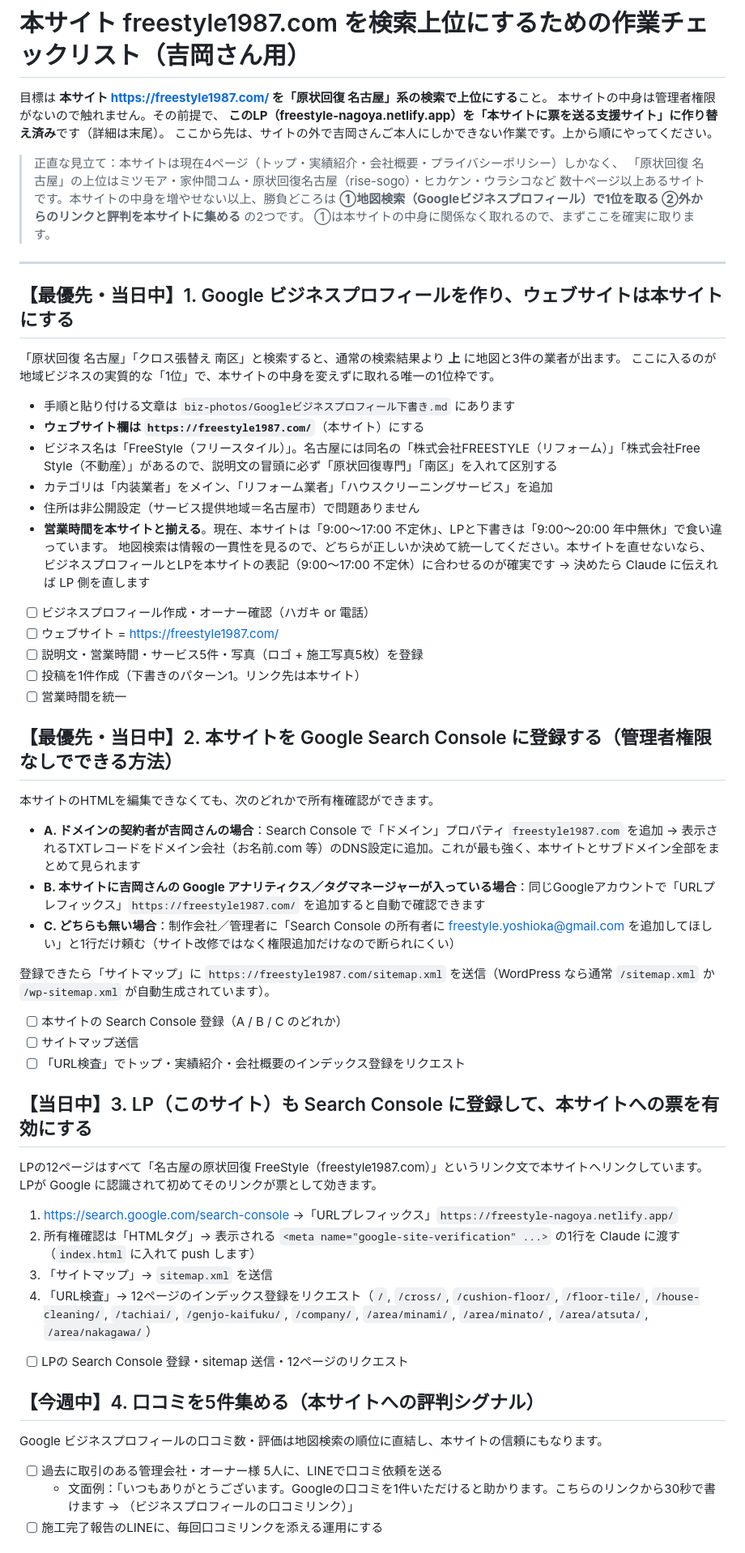
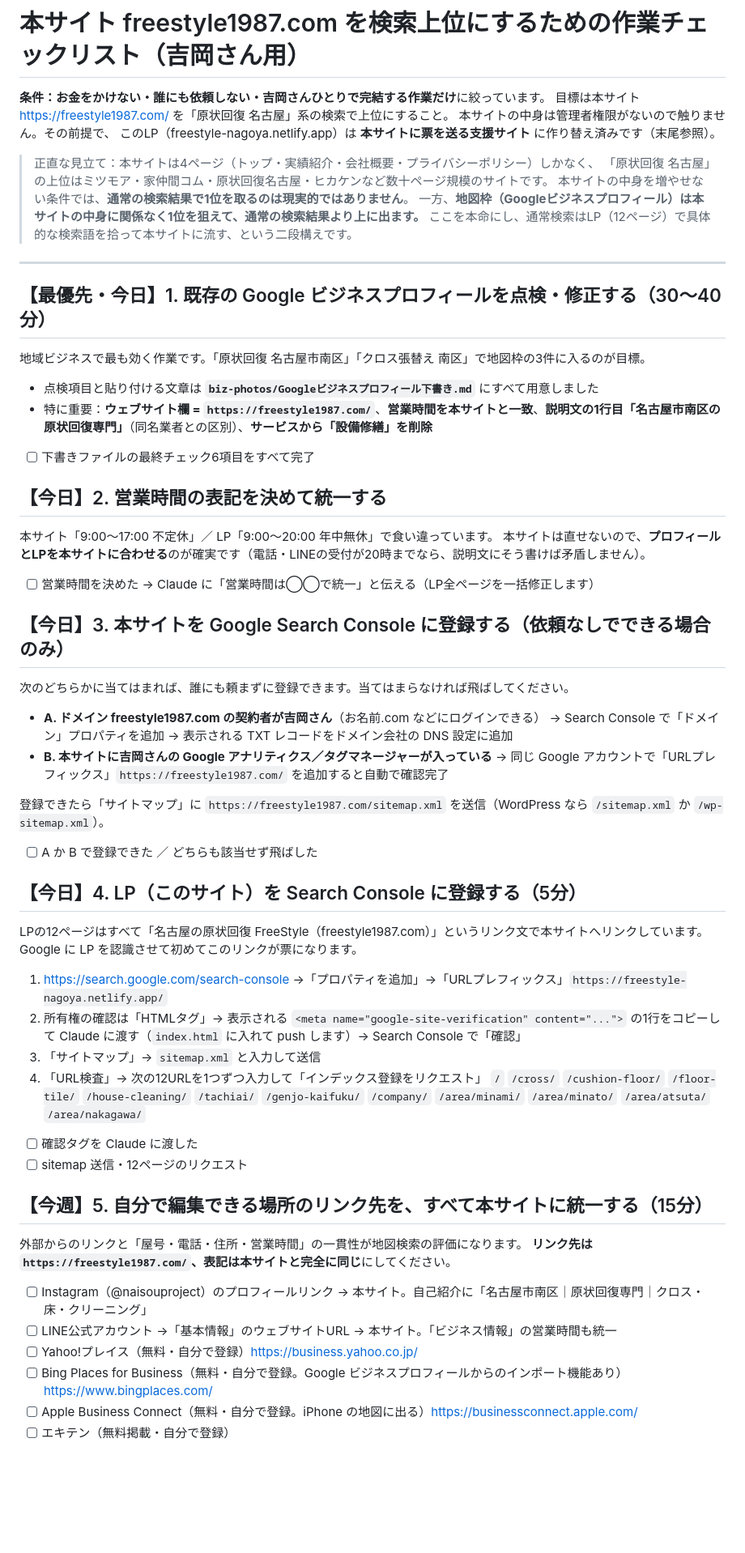
Before and after one commit to 750rs/freestyle-site, a Markdown page: SEO対策チェックリスト.md, the part around one of its changes. Shown at 81% size. GitHub-like rendering; blank space fills up the shorter version.

```diff
--- a/SEO対策チェックリスト.md
+++ b/SEO対策チェックリスト.md
@@ -1,69 +1,70 @@
 # 本サイト freestyle1987.com を検索上位にするための作業チェックリスト（吉岡さん用）
 
-目標は **本サイト https://freestyle1987.com/ を「原状回復 名古屋」系の検索で上位にする**こと。
-本サイトの中身は管理者権限がないので触れません。その前提で、
-**このLP（freestyle-nagoya.netlify.app）を「本サイトに票を送る支援サイト」に作り替え済み**です（詳細は末尾）。
-ここから先は、サイトの外で吉岡さんご本人にしかできない作業です。上から順にやってください。
+**条件：お金をかけない・誰にも依頼しない・吉岡さんひとりで完結する作業だけ**に絞っています。
+目標は本サイト https://freestyle1987.com/ を「原状回復 名古屋」系の検索で上位にすること。
+本サイトの中身は管理者権限がないので触りません。その前提で、
+このLP（freestyle-nagoya.netlify.app）は **本サイトに票を送る支援サイト** に作り替え済みです（末尾参照）。
 
-> 正直な見立て：本サイトは現在4ページ（トップ・実績紹介・会社概要・プライバシーポリシー）しかなく、
-> 「原状回復 名古屋」の上位はミツモア・家仲間コム・原状回復名古屋（rise-sogo）・ヒカケン・ウラシコなど
-> 数十ページ以上あるサイトです。本サイトの中身を増やせない以上、勝負どころは
-> **①地図検索（Googleビジネスプロフィール）で1位を取る ②外からのリンクと評判を本サイトに集める** の2つです。
-> ①は本サイトの中身に関係なく取れるので、まずここを確実に取ります。
+> 正直な見立て：本サイトは4ページ（トップ・実績紹介・会社概要・プライバシーポリシー）しかなく、
+> 「原状回復 名古屋」の上位はミツモア・家仲間コム・原状回復名古屋・ヒカケンなど数十ページ規模のサイトです。
+> 本サイトの中身を増やせない条件では、**通常の検索結果で1位を取るのは現実的ではありません**。
+> 一方、**地図枠（Googleビジネスプロフィール）は本サイトの中身に関係なく1位を狙えて、通常の検索結果より上に出ます。**
+> ここを本命にし、通常検索はLP（12ページ）で具体的な検索語を拾って本サイトに流す、という二段構えです。
 
 ---
 
-## 【最優先・当日中】1. Google ビジネスプロフィールを作り、ウェブサイトは本サイトにする
+## 【最優先・今日】1. 既存の Google ビジネスプロフィールを点検・修正する（30〜40分）
 
-「原状回復 名古屋」「クロス張替え 南区」と検索すると、通常の検索結果より **上** に地図と3件の業者が出ます。
-ここに入るのが地域ビジネスの実質的な「1位」で、本サイトの中身を変えずに取れる唯一の1位枠です。
+地域ビジネスで最も効く作業です。「原状回復 名古屋市南区」「クロス張替え 南区」で地図枠の3件に入るのが目標。
 
-- 手順と貼り付ける文章は `biz-photos/Googleビジネスプロフィール下書き.md` にあります
-- **ウェブサイト欄は `https://freestyle1987.com/`**（本サイト）にする
-- ビジネス名は「FreeStyle（フリースタイル）」。名古屋には同名の「株式会社FREESTYLE（リフォーム）」「株式会社Free Style（不動産）」があるので、説明文の冒頭に必ず「原状回復専門」「南区」を入れて区別する
-- カテゴリは「内装業者」をメイン、「リフォーム業者」「ハウスクリーニングサービス」を追加
-- 住所は非公開設定（サービス提供地域＝名古屋市）で問題ありません
-- **営業時間を本サイトと揃える**。現在、本サイトは「9:00〜17:00 不定休」、LPと下書きは「9:00〜20:00 年中無休」で食い違っています。
-  地図検索は情報の一貫性を見るので、どちらが正しいか決めて統一してください。本サイトを直せないなら、
-  ビジネスプロフィールとLPを本サイトの表記（9:00〜17:00 不定休）に合わせるのが確実です → 決めたら Claude に伝えれば LP 側を直します
+- 点検項目と貼り付ける文章は **`biz-photos/Googleビジネスプロフィール下書き.md`** にすべて用意しました
+- 特に重要：**ウェブサイト欄 = `https://freestyle1987.com/`**、**営業時間を本サイトと一致**、**説明文の1行目「名古屋市南区の原状回復専門」**（同名業者との区別）、**サービスから「設備修繕」を削除**
 
-- [ ] ビジネスプロフィール作成・オーナー確認（ハガキ or 電話）
-- [ ] ウェブサイト = https://freestyle1987.com/
-- [ ] 説明文・営業時間・サービス5件・写真（ロゴ + 施工写真5枚）を登録
-- [ ] 投稿を1件作成（下書きのパターン1。リンク先は本サイト）
-- [ ] 営業時間を統一
+- [ ] 下書きファイルの最終チェック6項目をすべて完了
 
-## 【最優先・当日中】2. 本サイトを Google Search Console に登録する（管理者権限なしでできる方法）
+## 【今日】2. 営業時間の表記を決めて統一する
 
-本サイトのHTMLを編集できなくても、次のどれかで所有権確認ができます。
+本サイト「9:00〜17:00 不定休」／ LP「9:00〜20:00 年中無休」で食い違っています。
+本サイトは直せないので、**プロフィールとLPを本サイトに合わせる**のが確実です（電話・LINEの受付が20時までなら、説明文にそう書けば矛盾しません）。
 
-- **A. ドメインの契約者が吉岡さんの場合**：Search Console で「ドメイン」プロパティ `freestyle1987.com` を追加 → 表示されるTXTレコードをドメイン会社（お名前.com 等）のDNS設定に追加。これが最も強く、本サイトとサブドメイン全部をまとめて見られます
-- **B. 本サイトに吉岡さんの Google アナリティクス／タグマネージャーが入っている場合**：同じGoogleアカウントで「URLプレフィックス」`https://freestyle1987.com/` を追加すると自動で確認できます
-- **C. どちらも無い場合**：制作会社／管理者に「Search Console の所有者に freestyle.yoshioka@gmail.com を追加してほしい」と1行だけ頼む（サイト改修ではなく権限追加だけなので断られにくい）
+- [ ] 営業時間を決めた → Claude に「営業時間は◯◯で統一」と伝える（LP全ページを一括修正します）
 
-登録できたら「サイトマップ」に `https://freestyle1987.com/sitemap.xml` を送信（WordPress なら通常 `/sitemap.xml` か `/wp-sitemap.xml` が自動生成されています）。
+## 【今日】3. 本サイトを Google Search Console に登録する（依頼なしでできる場合のみ）
 
-- [ ] 本サイトの Search Console 登録（A / B / C のどれか）
-- [ ] サイトマップ送信
-- [ ] 「URL検査」でトップ・実績紹介・会社概要のインデックス登録をリクエスト
+次のどちらかに当てはまれば、誰にも頼まずに登録できます。当てはまらなければ飛ばしてください。
 
-## 【当日中】3. LP（このサイト）も Search Console に登録して、本サイトへの票を有効にする
+- **A. ドメイン freestyle1987.com の契約者が吉岡さん**（お名前.com などにログインできる）
+  → Search Console で「ドメイン」プロパティを追加 → 表示される TXT レコードをドメイン会社の DNS 設定に追加
+- **B. 本サイトに吉岡さんの Google アナリティクス／タグマネージャーが入っている**
+  → 同じ Google アカウントで「URLプレフィックス」`https://freestyle1987.com/` を追加すると自動で確認完了
+
+登録できたら「サイトマップ」に `https://freestyle1987.com/sitemap.xml` を送信（WordPress なら `/sitemap.xml` か `/wp-sitemap.xml`）。
+
+- [ ] A か B で登録できた ／ どちらも該当せず飛ばした
+
+## 【今日】4. LP（このサイト）を Search Console に登録する（5分）
 
 LPの12ページはすべて「名古屋の原状回復 FreeStyle（freestyle1987.com）」というリンク文で本サイトへリンクしています。
-LPが Google に認識されて初めてそのリンクが票として効きます。
+Google に LP を認識させて初めてこのリンクが票になります。
 
-1. https://search.google.com/search-console →「URLプレフィックス」`https://freestyle-nagoya.netlify.app/`
-2. 所有権確認は「HTMLタグ」→ 表示される `<meta name="google-site-verification" ...>` の1行を Claude に渡す（`index.html` に入れて push します）
-3. 「サイトマップ」→ `sitemap.xml` を送信
-4. 「URL検査」→ 12ページのインデックス登録をリクエスト（`/`, `/cross/`, `/cushion-floor/`, `/floor-tile/`, `/house-cleaning/`, `/tachiai/`, `/genjo-kaifuku/`, `/company/`, `/area/minami/`, `/area/minato/`, `/area/atsuta/`, `/area/nakagawa/`）
+1. https://search.google.com/search-console →「プロパティを追加」→「URLプレフィックス」`https://freestyle-nagoya.netlify.app/`
+2. 所有権の確認は「HTMLタグ」→ 表示される `<meta name="google-site-verification" content="...">` の1行をコピーして Claude に渡す（`index.html` に入れて push します）→ Search Console で「確認」
+3. 「サイトマップ」→ `sitemap.xml` と入力して送信
+4. 「URL検査」→ 次の12URLを1つずつ入力して「インデックス登録をリクエスト」
+   `/` `/cross/` `/cushion-floor/` `/floor-tile/` `/house-cleaning/` `/tachiai/` `/genjo-kaifuku/` `/company/` `/area/minami/` `/area/minato/` `/area/atsuta/` `/area/nakagawa/`
 
-- [ ] LPの Search Console 登録・sitemap 送信・12ページのリクエスト
+- [ ] 確認タグを Claude に渡した
+- [ ] sitemap 送信・12ページのリクエスト
 
-## 【今週中】4. 口コミを5件集める（本サイトへの評判シグナル）
+## 【今週】5. 自分で編集できる場所のリンク先を、すべて本サイトに統一する（15分）
 
-Google ビジネスプロフィールの口コミ数・評価は地図検索の順位に直結し、本サイトの信頼にもなります。
+外部からのリンクと「屋号・電話・住所・営業時間」の一貫性が地図検索の評価になります。
+**リンク先は `https://freestyle1987.com/`、表記は本サイトと完全に同じ**にしてください。
 
-- [ ] 過去に取引のある管理会社・オーナー様 5人に、LINEで口コミ依頼を送る
-  - 文面例：「いつもありがとうございます。Googleの口コミを1件いただけると助かります。こちらのリンクから30秒で書けます → （ビジネスプロフィールの口コミリンク）」
-- [ ] 施工完了報告のLINEに、毎回口コミリンクを添える運用にする
+- [ ] Instagram（@naisouproject）のプロフィールリンク → 本サイト。自己紹介に「名古屋市南区｜原状回復専門｜クロス・床・クリーニング」
+- [ ] LINE公式アカウント →「基本情報」のウェブサイトURL → 本サイト。「ビジネス情報」の営業時間も統一
+- [ ] Yahoo!プレイス（無料・自分で登録）https://business.yahoo.co.jp/
+- [ ] Bing Places for Business（無料・自分で登録。Google ビジネスプロフィールからのインポート機能あり）https://www.bingplaces.com/
+- [ ] Apple Business Connect（無料・自分で登録。iPhone の地図に出る）https://businessconnect.apple.com/
+- [ ] エキテン（無料掲載・自分で登録）
 
```
Also changed, not shown: other parts of SEO対策チェックリスト.md (+23 -38 lines), biz-photos/Googleビジネスプロフィール下書き.md (+93 -117 lines).
